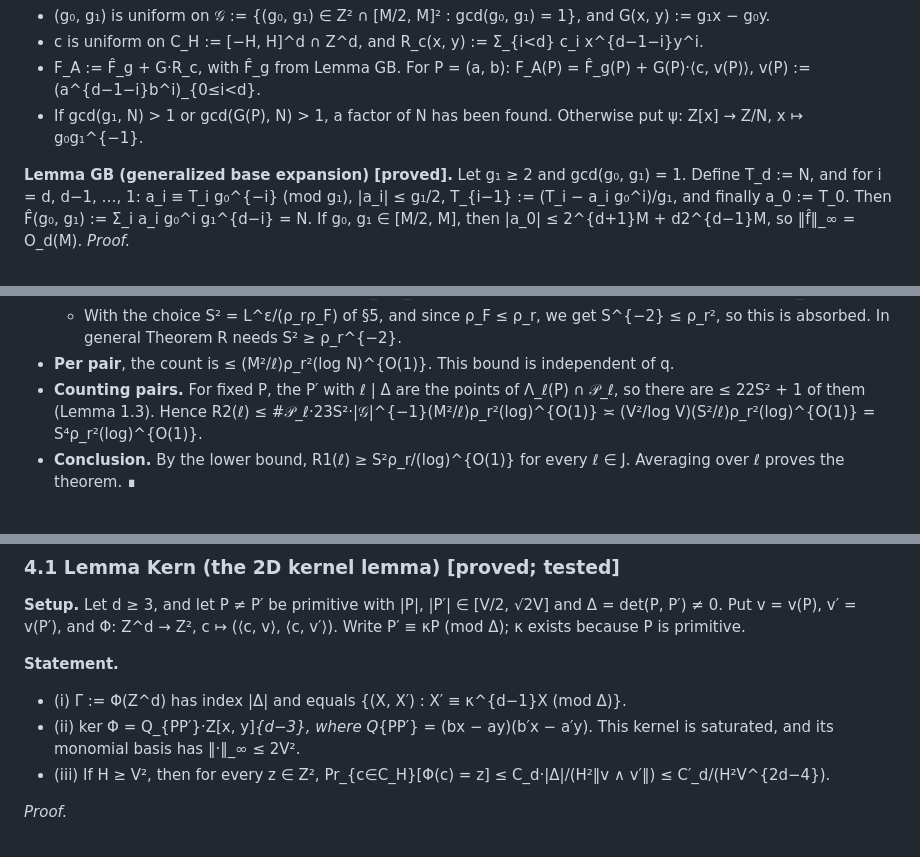
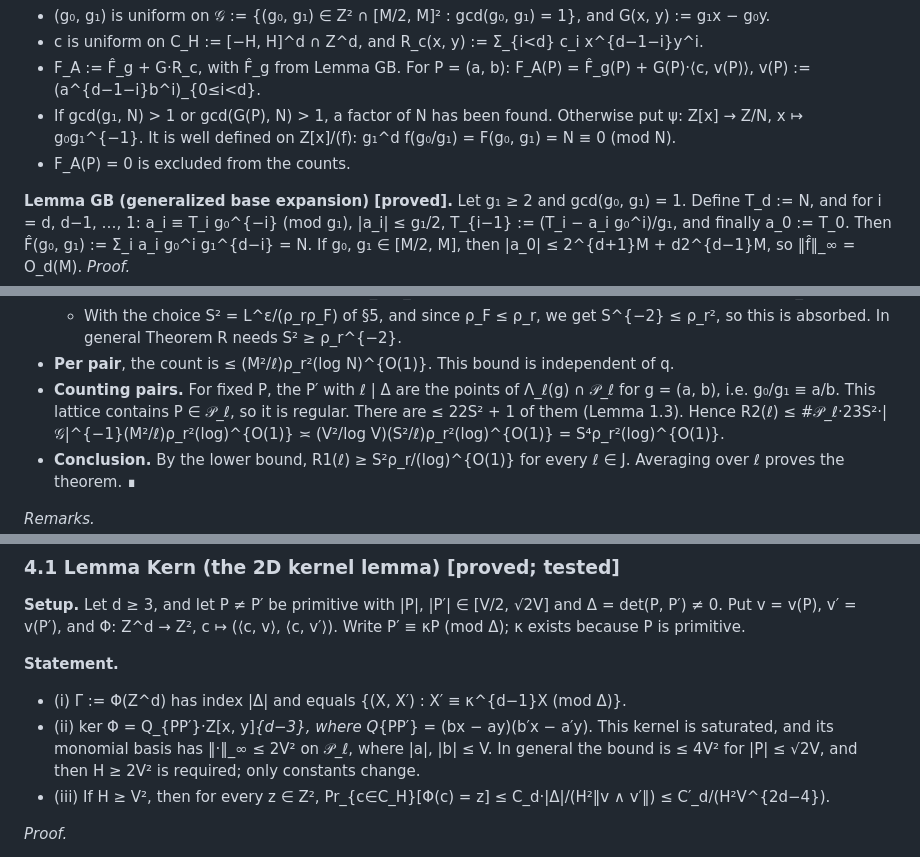
Before and after one commit to kasper0406/factoring-connection, a Markdown page: notes/pcest_results.md, 3 parts joined by grey strips. Drawn GitHub-style.

```diff
--- a/notes/pcest_results.md
+++ b/notes/pcest_results.md
@@ -125,7 +126,9 @@ power. This replaces Lemma Ω for everything below; 2^ω = L^{o(1)} still holds.
 - F_A := F̂_g + G·R_c, with F̂_g from Lemma GB. For P = (a, b):
     F_A(P) = F̂_g(P) + G(P)·⟨c, v(P)⟩,  v(P) := (a^{d−1−i}b^i)_{0≤i<d}.
 - If gcd(g₁, N) > 1 or gcd(G(P), N) > 1, a factor of N has been found. Otherwise put
-  ψ: Z[x] → Z/N, x ↦ g₀g₁^{−1}.
+  ψ: Z[x] → Z/N, x ↦ g₀g₁^{−1}. It is well defined on Z[x]/(f): g₁^d f(g₀/g₁) = F(g₀, g₁) = N ≡ 0
+  (mod N).
+- F_A(P) = 0 is excluded from the counts.
 
 **Lemma GB (generalized base expansion) [proved].** Let g₁ ≥ 2 and gcd(g₀, g₁) = 1. Define
 T_d := N, and for i = d, d−1, …, 1:
@@ -480,7 +495,8 @@ satisfying S² ≥ ρ_r^{−2}:
   - With the choice S² = L^ε/(ρ_rρ_F) of §5, and since ρ_F ≤ ρ_r, we get S^{−2} ≤ ρ_r², so this is
     absorbed. In general Theorem R needs S² ≥ ρ_r^{−2}.
 - **Per pair**, the count is ≤ (M²/ℓ)ρ_r²(log N)^{O(1)}. This bound is independent of q.
-- **Counting pairs.** For fixed P, the P′ with ℓ | Δ are the points of Λ_ℓ(P) ∩ 𝒫_ℓ, so there are
+- **Counting pairs.** For fixed P, the P′ with ℓ | Δ are the points of Λ_ℓ(g) ∩ 𝒫_ℓ for g = (a, b),
+  i.e. g₀/g₁ ≡ a/b. This lattice contains P ∈ 𝒫_ℓ, so it is regular. There are
   ≤ 22S² + 1 of them (Lemma 1.3). Hence
     R2(ℓ) ≤ #𝒫_ℓ·23S²·|𝒢|^{−1}(M²/ℓ)ρ_r²(log)^{O(1)} ≍ (V²/log V)(S²/ℓ)ρ_r²(log)^{O(1)}
           = S⁴ρ_r²(log)^{O(1)}.
@@ -525,7 +541,8 @@ because P is primitive.
 **Statement.**
 - (i) Γ := Φ(Z^d) has index |Δ| and equals {(X, X′) : X′ ≡ κ^{d−1}X (mod Δ)}.
 - (ii) ker Φ = Q_{PP′}·Z[x, y]_{d−3}, where Q_{PP′} = (bx − ay)(b′x − a′y). This kernel is saturated, and
-  its monomial basis has ‖·‖_∞ ≤ 2V².
+  its monomial basis has ‖·‖_∞ ≤ 2V² on 𝒫_ℓ, where |a|, |b| ≤ V. In general the bound is
+  ≤ 4V² for |P| ≤ √2V, and then H ≥ 2V² is required; only constants change.
 - (iii) If H ≥ V², then for every z ∈ Z²,
     Pr_{c∈C_H}[Φ(c) = z] ≤ C_d·|Δ|/(H²‖v ∧ v′‖) ≤ C′_d/(H²V^{2d−4}).
 
```
Also changed, not shown: other parts of notes/pcest_results.md (+67 -9 lines), codex/pcest_3.md (added, +20 -0 lines).
